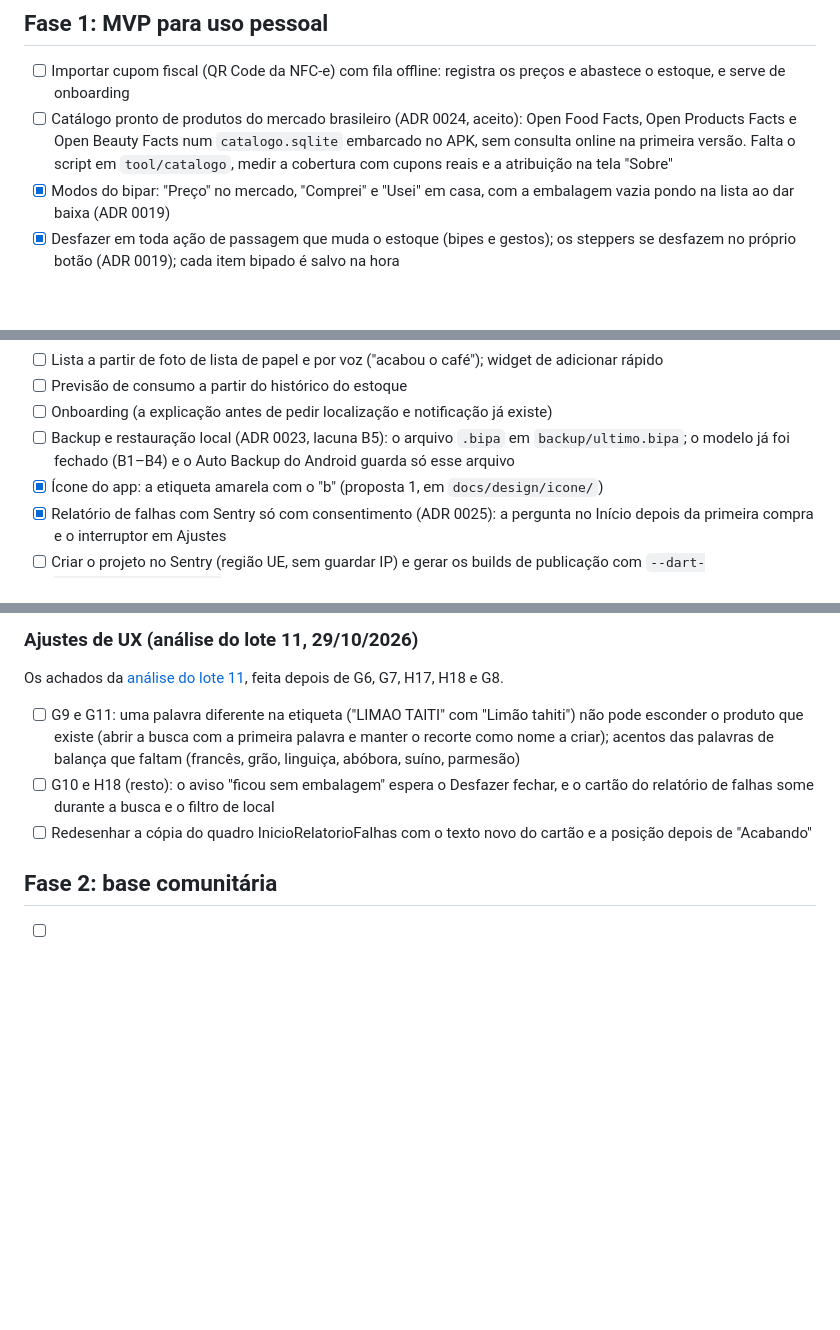
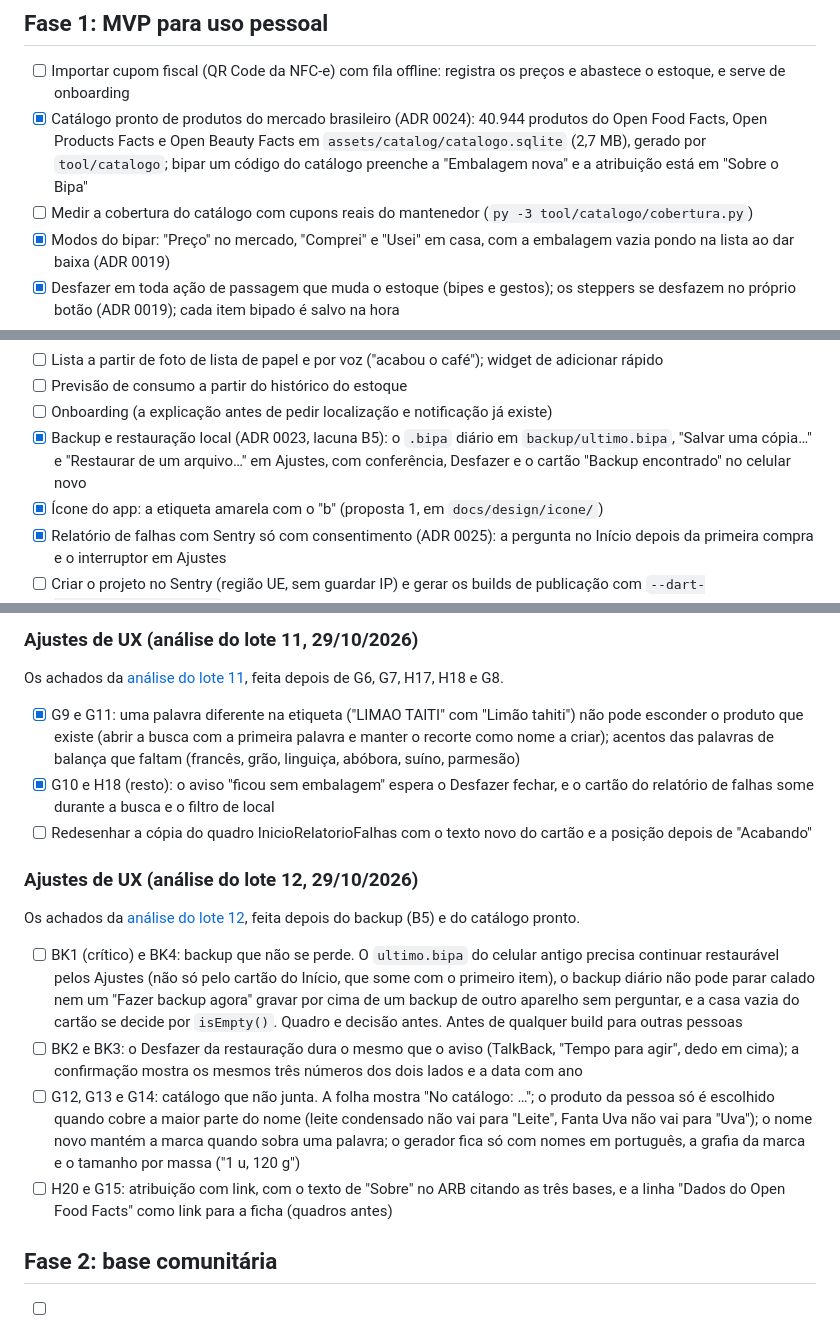
Before and after one commit to l0rran/bipa, a Markdown page: docs/roadmap.md, 3 parts joined by grey strips. Drawn GitHub-style; blank space fills up the shorter version.

Commit message:
docs: registra o backup e o catálogo no estado, no roadmap e no changelog
Co-Authored-By: Claude Opus 5.5 <noreply@anthropic.com>

```diff
--- a/docs/roadmap.md
+++ b/docs/roadmap.md
@@ -27,7 +27,8 @@
 ## Fase 1: MVP para uso pessoal
 
 - [ ] Importar cupom fiscal (QR Code da NFC-e) com fila offline: registra os preços e abastece o estoque, e serve de onboarding
-- [ ] Catálogo pronto de produtos do mercado brasileiro (ADR 0024, aceito): Open Food Facts, Open Products Facts e Open Beauty Facts num `catalogo.sqlite` embarcado no APK, sem consulta online na primeira versão. Falta o script em `tool/catalogo`, medir a cobertura com cupons reais e a atribuição na tela "Sobre"
+- [x] Catálogo pronto de produtos do mercado brasileiro (ADR 0024): 40.944 produtos do Open Food Facts, Open Products Facts e Open Beauty Facts em `assets/catalog/catalogo.sqlite` (2,7 MB), gerado por `tool/catalogo`; bipar um código do catálogo preenche a "Embalagem nova" e a atribuição está em "Sobre o Bipa"
+- [ ] Medir a cobertura do catálogo com cupons reais do mantenedor (`py -3 tool/catalogo/cobertura.py`)
 - [x] Modos do bipar: "Preço" no mercado, "Comprei" e "Usei" em casa, com a embalagem vazia pondo na lista ao dar baixa (ADR 0019)
 - [x] Desfazer em toda ação de passagem que muda o estoque (bipes e gestos); os steppers se desfazem no próprio botão (ADR 0019); cada item bipado é salvo na hora
 - [x] Lista de compras: itens de produto ou escritos à mão, os itens de sempre (os com "ter sempre"), seções do mercado, preço esperado e total estimado; "Pôr na lista" no Início
@@ -47,7 +48,7 @@
 - [ ] Lista a partir de foto de lista de papel e por voz ("acabou o café"); widget de adicionar rápido
 - [ ] Previsão de consumo a partir do histórico do estoque
 - [ ] Onboarding (a explicação antes de pedir localização e notificação já existe)
-- [ ] Backup e restauração local (ADR 0023, lacuna B5): o arquivo `.bipa` em `backup/ultimo.bipa`; o modelo já foi fechado (B1–B4) e o Auto Backup do Android guarda só esse arquivo
+- [x] Backup e restauração local (ADR 0023, lacuna B5): o `.bipa` diário em `backup/ultimo.bipa`, "Salvar uma cópia…" e "Restaurar de um arquivo…" em Ajustes, com conferência, Desfazer e o cartão "Backup encontrado" no celular novo
 - [x] Ícone do app: a etiqueta amarela com o "b" (proposta 1, em `docs/design/icone/`)
 - [x] Relatório de falhas com Sentry só com consentimento (ADR 0025): a pergunta no Início depois da primeira compra e o interruptor em Ajustes
 - [ ] Criar o projeto no Sentry (região UE, sem guardar IP) e gerar os builds de publicação com `--dart-define=SENTRY_DSN=...`
@@ -123,9 +124,18 @@ Os achados da [análise do lote 10](ux/analise-ux-2026-10-28-lote10.md), feita d
 
 Os achados da [análise do lote 11](ux/analise-ux-2026-10-29-lote11.md), feita depois de G6, G7, H17, H18 e G8.
 
-- [ ] G9 e G11: uma palavra diferente na etiqueta ("LIMAO TAITI" com "Limão tahiti") não pode esconder o produto que existe (abrir a busca com a primeira palavra e manter o recorte como nome a criar); acentos das palavras de balança que faltam (francês, grão, linguiça, abóbora, suíno, parmesão)
-- [ ] G10 e H18 (resto): o aviso "ficou sem embalagem" espera o Desfazer fechar, e o cartão do relatório de falhas some durante a busca e o filtro de local
+- [x] G9 e G11: uma palavra diferente na etiqueta ("LIMAO TAITI" com "Limão tahiti") não pode esconder o produto que existe (abrir a busca com a primeira palavra e manter o recorte como nome a criar); acentos das palavras de balança que faltam (francês, grão, linguiça, abóbora, suíno, parmesão)
+- [x] G10 e H18 (resto): o aviso "ficou sem embalagem" espera o Desfazer fechar, e o cartão do relatório de falhas some durante a busca e o filtro de local
 - [ ] Redesenhar a cópia do quadro InicioRelatorioFalhas com o texto novo do cartão e a posição depois de "Acabando"
+
+### Ajustes de UX (análise do lote 12, 29/10/2026)
+
+Os achados da [análise do lote 12](ux/analise-ux-2026-10-29-lote12.md), feita depois do backup (B5) e do catálogo pronto.
+
+- [ ] BK1 (crítico) e BK4: backup que não se perde. O `ultimo.bipa` do celular antigo precisa continuar restaurável pelos Ajustes (não só pelo cartão do Início, que some com o primeiro item), o backup diário não pode parar calado nem um "Fazer backup agora" gravar por cima de um backup de outro aparelho sem perguntar, e a casa vazia do cartão se decide por `isEmpty()`. Quadro e decisão antes. Antes de qualquer build para outras pessoas
+- [ ] BK2 e BK3: o Desfazer da restauração dura o mesmo que o aviso (TalkBack, "Tempo para agir", dedo em cima); a confirmação mostra os mesmos três números dos dois lados e a data com ano
+- [ ] G12, G13 e G14: catálogo que não junta. A folha mostra "No catálogo: …"; o produto da pessoa só é escolhido quando cobre a maior parte do nome (leite condensado não vai para "Leite", Fanta Uva não vai para "Uva"); o nome novo mantém a marca quando sobra uma palavra; o gerador fica só com nomes em português, a grafia da marca e o tamanho por massa ("1 u, 120 g")
+- [ ] H20 e G15: atribuição com link, com o texto de "Sobre" no ARB citando as três bases, e a linha "Dados do Open Food Facts" como link para a ficha (quadros antes)
 
 ## Fase 2: base comunitária
 
```
Also changed, not shown: CHANGELOG.md (+3 -0 lines), docs/estado.md (+6 -6 lines).
